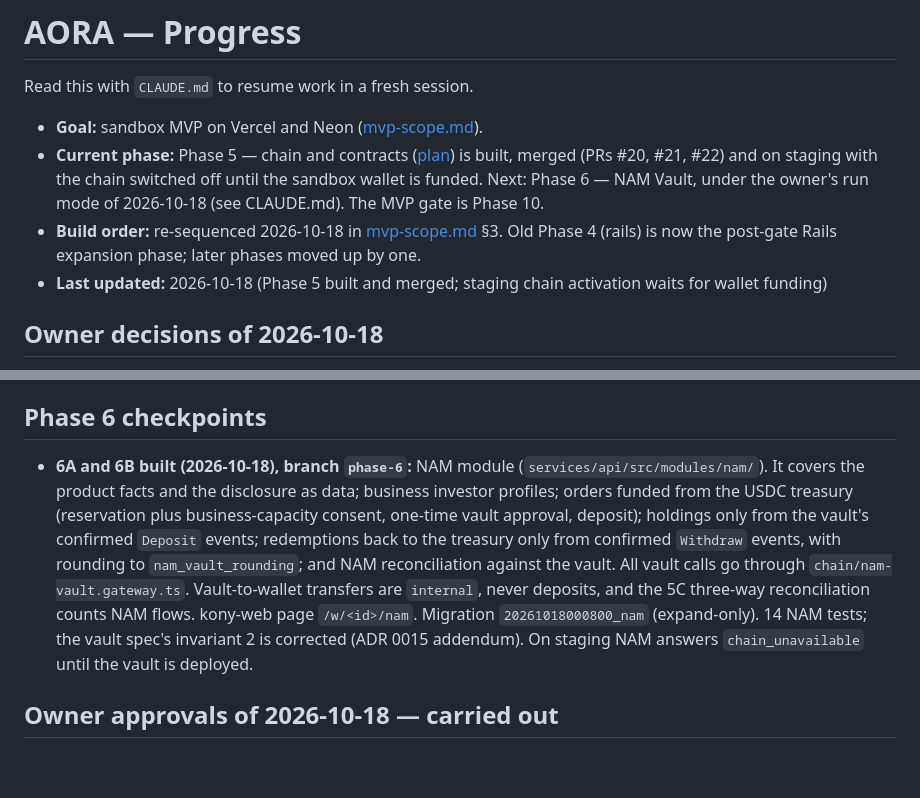
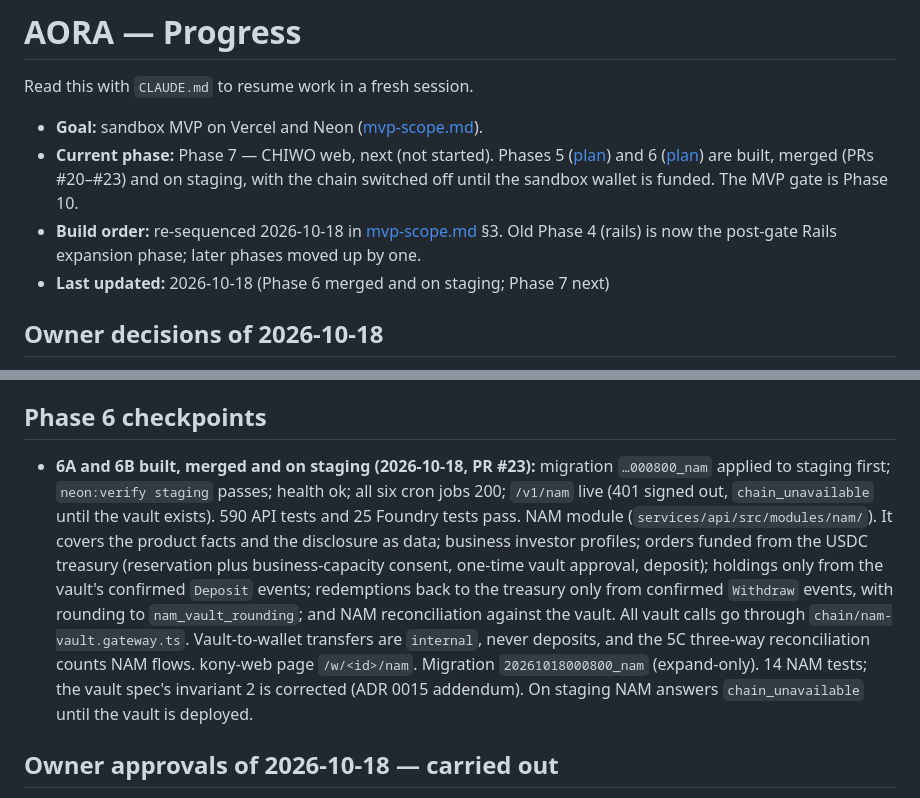
Before and after one commit to irakusaReo/Aora, a Markdown page: docs/progress.md, 2 parts joined by grey strips. GitHub-like rendering; blank space fills up the shorter version.

Commit message:
docs: Phase 6 merged and on staging; Phase 7 next
Co-Authored-By: Claude Opus 5.5 <noreply@anthropic.com>

```diff
--- a/docs/progress.md
+++ b/docs/progress.md
@@ -3,9 +3,9 @@
 Read this with `CLAUDE.md` to resume work in a fresh session.
 
 - **Goal:** sandbox MVP on Vercel and Neon ([mvp-scope.md](product/mvp-scope.md)).
-- **Current phase:** Phase 5 — chain and contracts ([plan](plans/phase-5.md)) is built, merged (PRs #20, #21, #22) and on staging with the chain switched off until the sandbox wallet is funded. Next: Phase 6 — NAM Vault, under the owner's run mode of 2026-10-18 (see CLAUDE.md). The MVP gate is Phase 10.
+- **Current phase:** Phase 7 — CHIWO web, next (not started). Phases 5 ([plan](plans/phase-5.md)) and 6 ([plan](plans/phase-6.md)) are built, merged (PRs #20–#23) and on staging, with the chain switched off until the sandbox wallet is funded. The MVP gate is Phase 10.
 - **Build order:** re-sequenced 2026-10-18 in [mvp-scope.md](product/mvp-scope.md) §3. Old Phase 4 (rails) is now the post-gate Rails expansion phase; later phases moved up by one.
-- **Last updated:** 2026-10-18 (Phase 5 built and merged; staging chain activation waits for wallet funding)
+- **Last updated:** 2026-10-18 (Phase 6 merged and on staging; Phase 7 next)
 
 ## Owner decisions of 2026-10-18
 
@@ -69,7 +69,7 @@ Read this with `CLAUDE.md` to resume work in a fresh session.
 
 ## Phase 6 checkpoints
 
-- **6A and 6B built (2026-10-18), branch `phase-6`:** NAM module (`services/api/src/modules/nam/`). It covers the product facts and the disclosure as data; business investor profiles; orders funded from the USDC treasury (reservation plus business-capacity consent, one-time vault approval, deposit); holdings only from the vault's confirmed `Deposit` events; redemptions back to the treasury only from confirmed `Withdraw` events, with rounding to `nam_vault_rounding`; and NAM reconciliation against the vault. All vault calls go through `chain/nam-vault.gateway.ts`. Vault-to-wallet transfers are `internal`, never deposits, and the 5C three-way reconciliation counts NAM flows. kony-web page `/w/<id>/nam`. Migration `20261018000800_nam` (expand-only). 14 NAM tests; the vault spec's invariant 2 is corrected (ADR 0015 addendum). On staging NAM answers `chain_unavailable` until the vault is deployed.
+- **6A and 6B built, merged and on staging (2026-10-18, PR #23):** migration `…000800_nam` applied to staging first; `neon:verify staging` passes; health ok; all six cron jobs 200; `/v1/nam` live (401 signed out, `chain_unavailable` until the vault exists). 590 API tests and 25 Foundry tests pass. NAM module (`services/api/src/modules/nam/`). It covers the product facts and the disclosure as data; business investor profiles; orders funded from the USDC treasury (reservation plus business-capacity consent, one-time vault approval, deposit); holdings only from the vault's confirmed `Deposit` events; redemptions back to the treasury only from confirmed `Withdraw` events, with rounding to `nam_vault_rounding`; and NAM reconciliation against the vault. All vault calls go through `chain/nam-vault.gateway.ts`. Vault-to-wallet transfers are `internal`, never deposits, and the 5C three-way reconciliation counts NAM flows. kony-web page `/w/<id>/nam`. Migration `20261018000800_nam` (expand-only). 14 NAM tests; the vault spec's invariant 2 is corrected (ADR 0015 addendum). On staging NAM answers `chain_unavailable` until the vault is deployed.
 
 ## Owner approvals of 2026-10-18 — carried out
 
```
Also changed, not shown: CLAUDE.md (+2 -2 lines).
